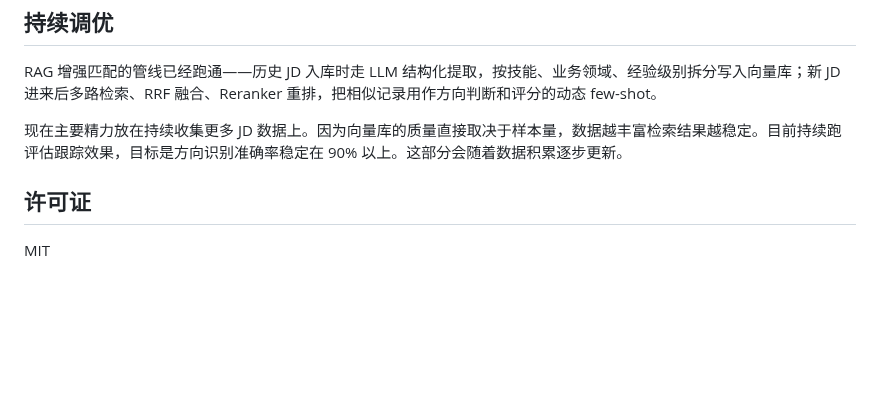
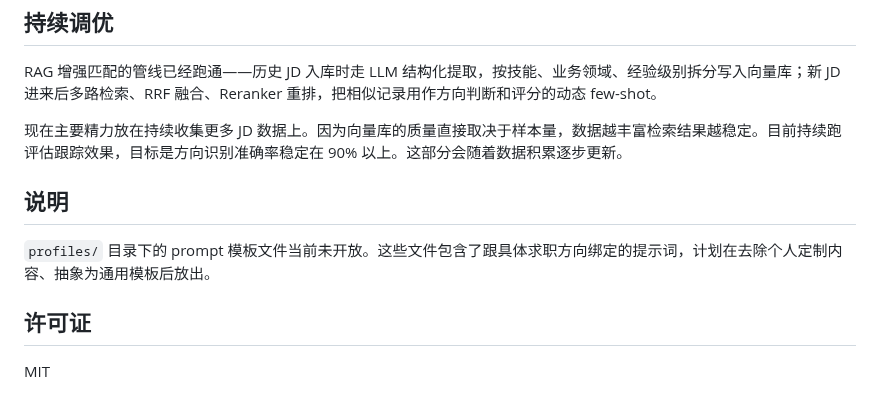
Before and after one commit to Lzz297/jobpilot, a Markdown page: README.md, the part around the change. Rendered like a GitHub page; blank space fills up the shorter version.

Commit message:
docs: add note about closed profiles/prompts files

```diff
--- a/README.md
+++ b/README.md
@@ -107,6 +107,10 @@ RAG 增强匹配的管线已经跑通——历史 JD 入库时走 LLM 结构化
 
 现在主要精力放在持续收集更多 JD 数据上。因为向量库的质量直接取决于样本量，数据越丰富检索结果越稳定。目前持续跑评估跟踪效果，目标是方向识别准确率稳定在 90% 以上。这部分会随着数据积累逐步更新。
 
+## 说明
+
+`profiles/` 目录下的 prompt 模板文件当前未开放。这些文件包含了跟具体求职方向绑定的提示词，计划在去除个人定制内容、抽象为通用模板后放出。
+
 ## 许可证
 
 MIT
```
